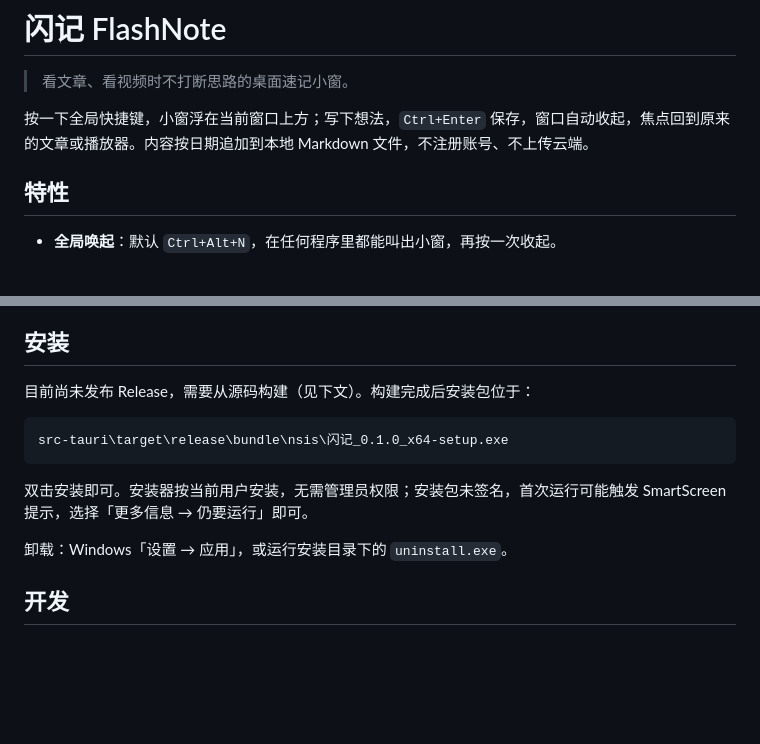
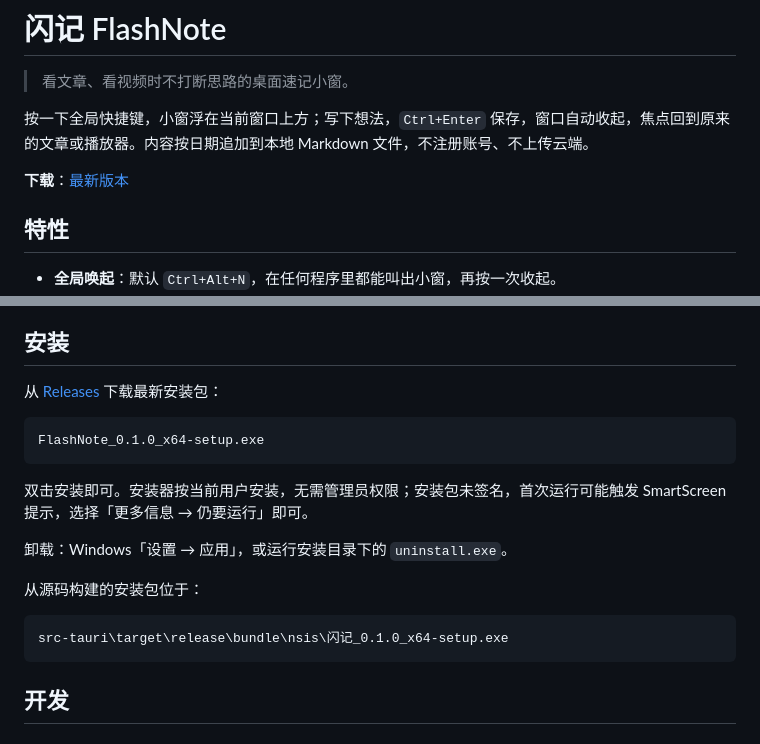
Before and after one commit to ranger1112/flashnote, a Markdown page: README.md, 2 parts joined by grey strips. GitHub-like rendering; blank space fills up the shorter version.

Commit message:
docs: 添加 Releases 下载入口并更新安装说明
Co-Authored-By: Claude Code <noreply@anthropic.com>

````diff
--- a/README.md
+++ b/README.md
@@ -3,6 +3,8 @@
 > 看文章、看视频时不打断思路的桌面速记小窗。
 
 按一下全局快捷键，小窗浮在当前窗口上方；写下想法，`Ctrl+Enter` 保存，窗口自动收起，焦点回到原来的文章或播放器。内容按日期追加到本地 Markdown 文件，不注册账号、不上传云端。
+
+**下载**：[最新版本](https://github.com/ranger1112/flashnote/releases/latest)
 
 ## 特性
 
@@ -104,15 +106,21 @@ const a = 1;
 
 ## 安装
 
-目前尚未发布 Release，需要从源码构建（见下文）。构建完成后安装包位于：
+从 [Releases](https://github.com/ranger1112/flashnote/releases/latest) 下载最新安装包：
 
 ```
-src-tauri\target\release\bundle\nsis\闪记_0.1.0_x64-setup.exe
+FlashNote_0.1.0_x64-setup.exe
 ```
 
 双击安装即可。安装器按当前用户安装，无需管理员权限；安装包未签名，首次运行可能触发 SmartScreen 提示，选择「更多信息 → 仍要运行」即可。
 
 卸载：Windows「设置 → 应用」，或运行安装目录下的 `uninstall.exe`。
+
+从源码构建的安装包位于：
+
+```
+src-tauri\target\release\bundle\nsis\闪记_0.1.0_x64-setup.exe
+```
 
 ## 开发
 
````
